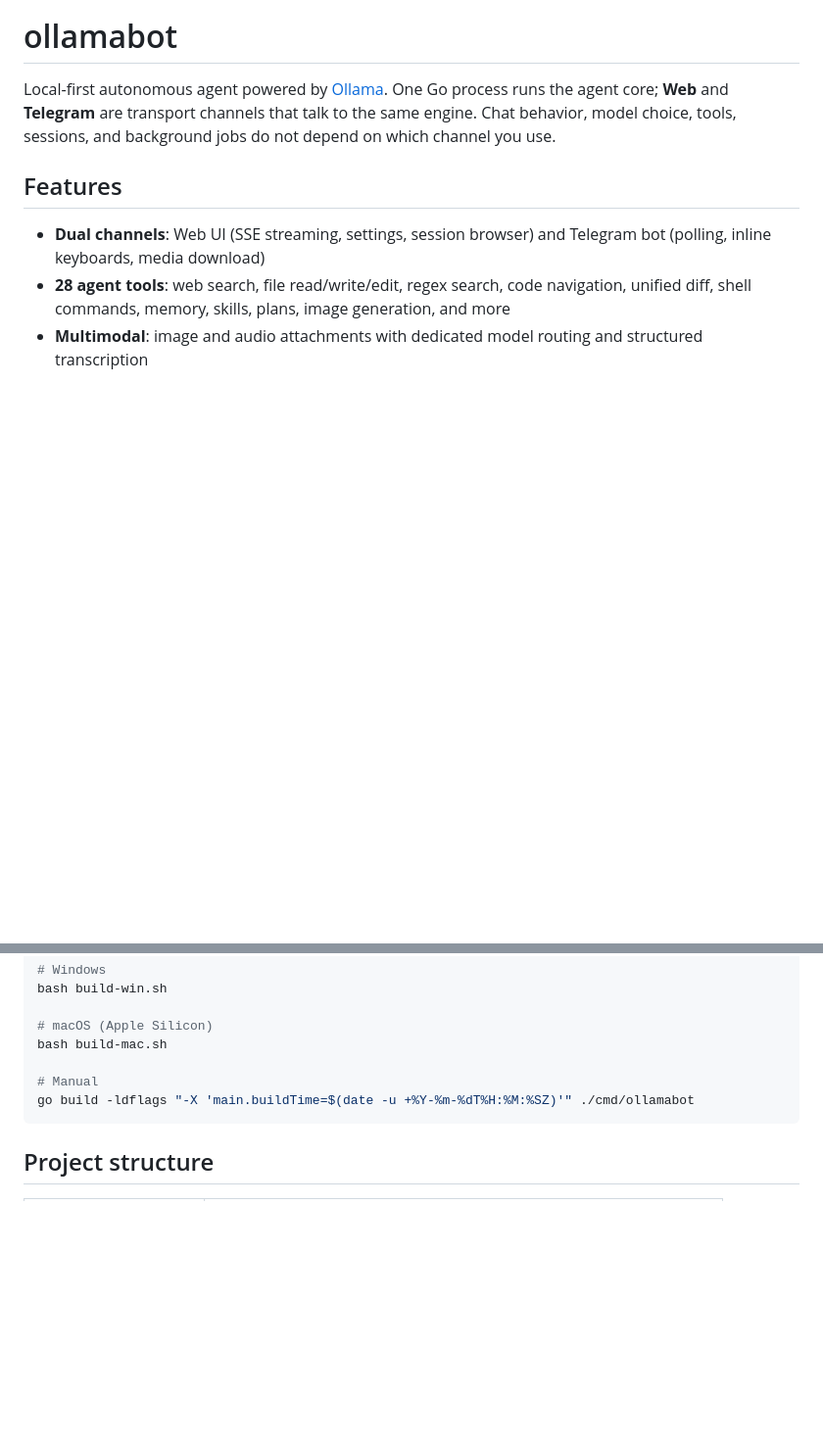
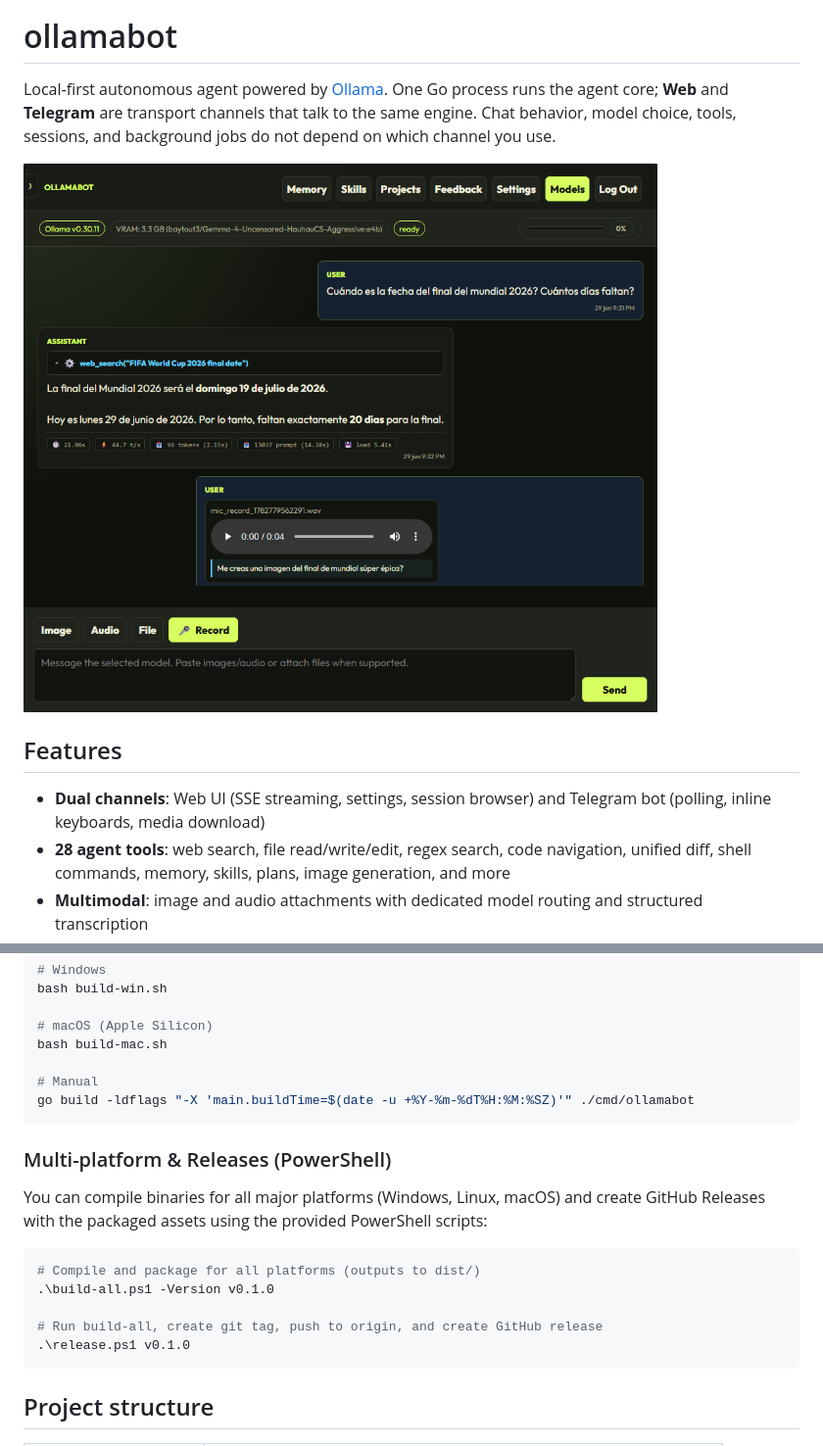
Before and after one commit to jonathanhecl/ollamabot, a Markdown page: README.md, 2 parts joined by grey strips. Shown: that part at 98% size. Drawn GitHub-style; pictures changed too: image.png (added); blank space fills up the shorter version.

Commit message:
docs: add project screenshot and build/release instructions to README

````diff
--- a/README.md
+++ b/README.md
@@ -3,6 +3,8 @@
 Local-first autonomous agent powered by [Ollama](https://ollama.com). One Go process runs the
 agent core; **Web** and **Telegram** are transport channels that talk to the same engine. Chat
 behavior, model choice, tools, sessions, and background jobs do not depend on which channel you use.
+
+![ollamabot screenshot](image.png)
 
 ## Features
 
@@ -250,6 +252,18 @@ bash build-mac.sh
 go build -ldflags "-X 'main.buildTime=$(date -u +%Y-%m-%dT%H:%M:%SZ)'" ./cmd/ollamabot
 ```
 
+### Multi-platform & Releases (PowerShell)
+
+You can compile binaries for all major platforms (Windows, Linux, macOS) and create GitHub Releases with the packaged assets using the provided PowerShell scripts:
+
+```powershell
+# Compile and package for all platforms (outputs to dist/)
+.\build-all.ps1 -Version v0.1.0
+
+# Run build-all, create git tag, push to origin, and create GitHub release
+.\release.ps1 v0.1.0
+```
+
 ## Project structure
 
 | Path | Purpose |
````
